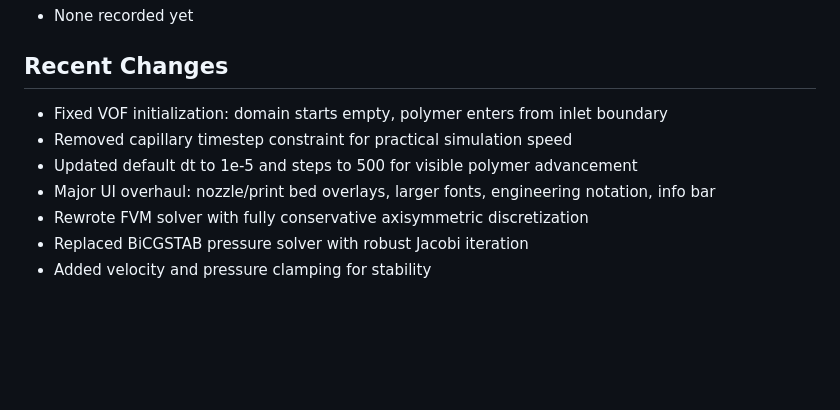
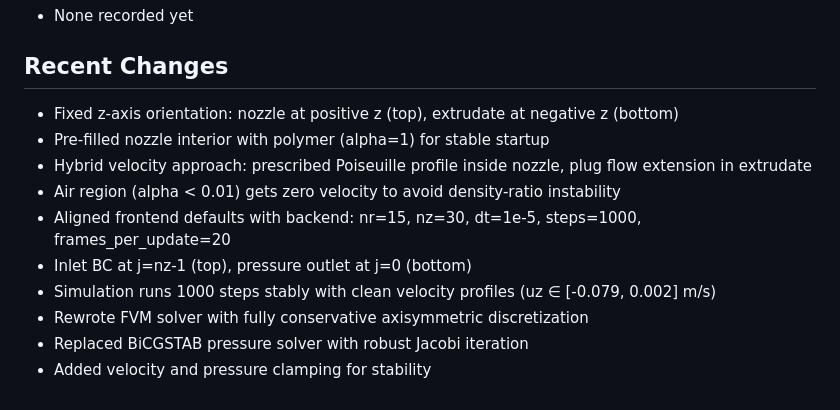
Before and after one commit to filippostmech/fvmsolver, a Markdown page: replit.md, the part around the change. Drawn GitHub-style; blank space fills up the shorter version.

Commit message:
Update simulation to correctly model polymer extrusion from top to bottom
Fix z-axis orientation, stabilize simulation with hybrid velocity approach, and align frontend/backend defaults in replit.md.

Replit-Commit-Author: Agent
Replit-Commit-Session-Id: a9d51983-1ec3-41d3-9031-e2ca06c4d18a
Replit-Commit-Checkpoint-Type: full_checkpoint
Replit-Commit-Event-Id: 5a908cee-c172-4444-8a39-494a97bcb091
Replit-Commit-Screenshot-Url: https://storage.googleapis.com/screenshot-production-us-central1/357aa284-e281-459a-a987-02b21dabfc50/a9d51983-1ec3-41d3-9031-e2ca06c4d18a/iDOLu1G
Replit-Helium-Checkpoint-Created: true

```diff
--- a/replit.md
+++ b/replit.md
@@ -56,10 +56,13 @@ main.py       - Entry point (uvicorn on port 5000)
 - None recorded yet
 
 ## Recent Changes
-- Fixed VOF initialization: domain starts empty, polymer enters from inlet boundary
-- Removed capillary timestep constraint for practical simulation speed
-- Updated default dt to 1e-5 and steps to 500 for visible polymer advancement
-- Major UI overhaul: nozzle/print bed overlays, larger fonts, engineering notation, info bar
+- Fixed z-axis orientation: nozzle at positive z (top), extrudate at negative z (bottom)
+- Pre-filled nozzle interior with polymer (alpha=1) for stable startup
+- Hybrid velocity approach: prescribed Poiseuille profile inside nozzle, plug flow extension in extrudate
+- Air region (alpha < 0.01) gets zero velocity to avoid density-ratio instability
+- Aligned frontend defaults with backend: nr=15, nz=30, dt=1e-5, steps=1000, frames_per_update=20
+- Inlet BC at j=nz-1 (top), pressure outlet at j=0 (bottom)
+- Simulation runs 1000 steps stably with clean velocity profiles (uz ∈ [-0.079, 0.002] m/s)
 - Rewrote FVM solver with fully conservative axisymmetric discretization
 - Replaced BiCGSTAB pressure solver with robust Jacobi iteration
 - Added velocity and pressure clamping for stability
```
